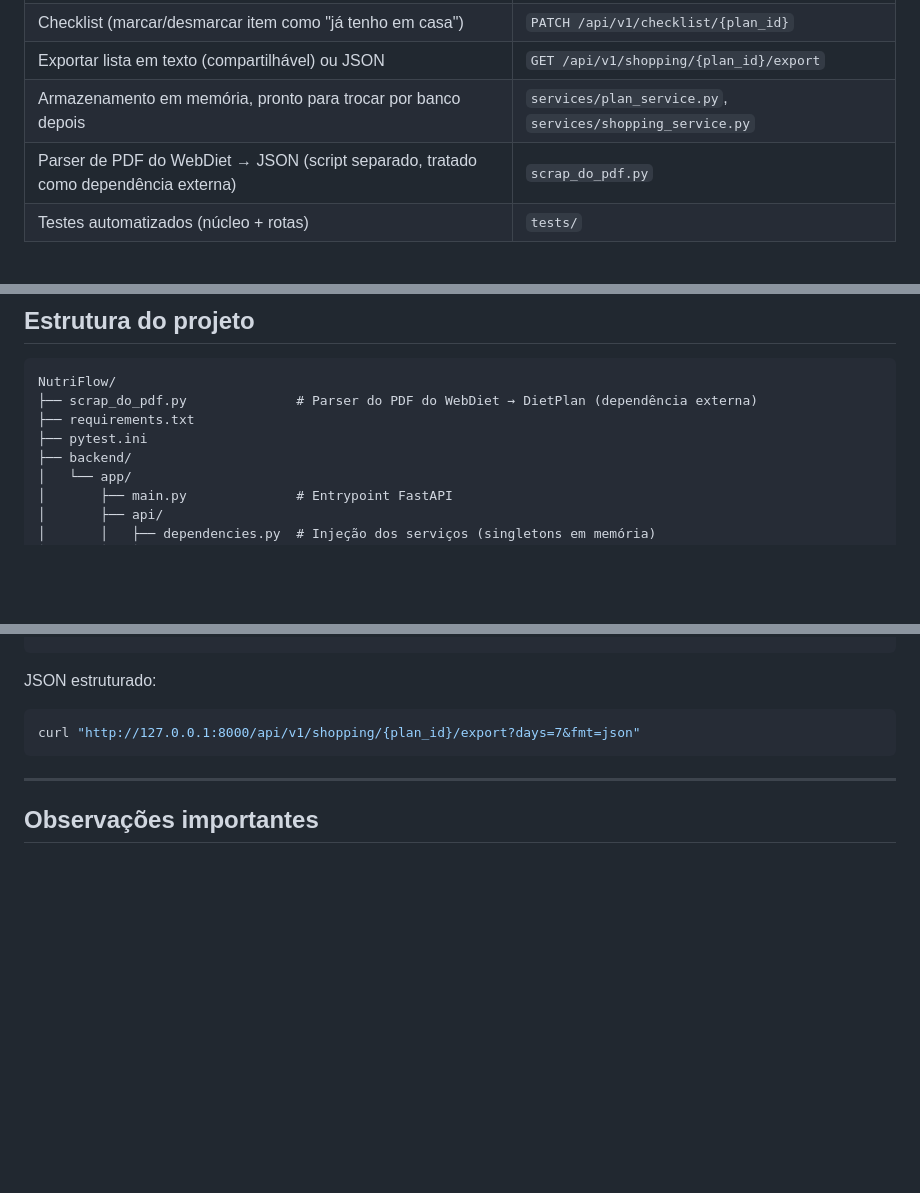
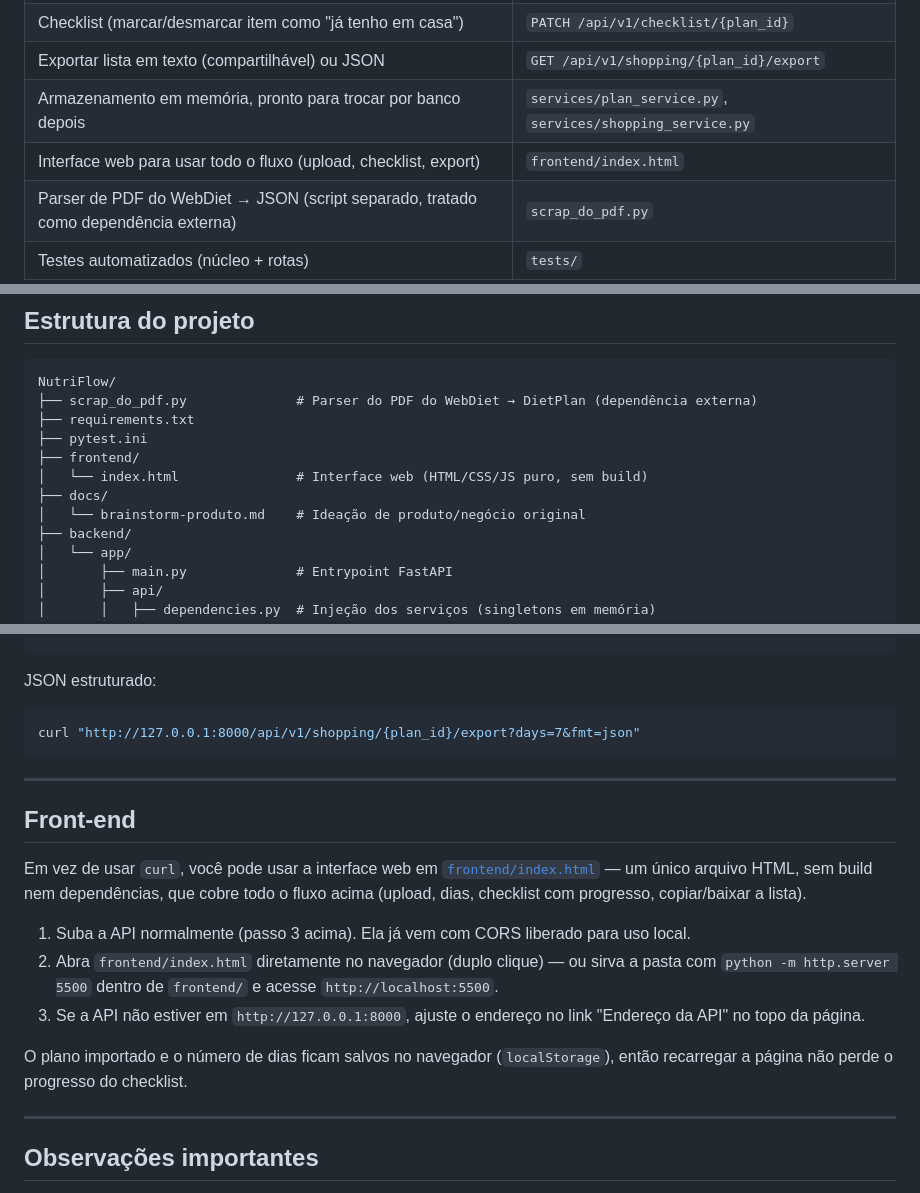
Before and after one commit to CarolPicheictt/NutriFlow, a Markdown page: README.md, 3 parts joined by grey strips. GitHub-like rendering; blank space fills up the shorter version.

Commit message:
docs: documenta o front-end no README (uso, estrutura e escopo)

```diff
--- a/README.md
+++ b/README.md
@@ -31,6 +31,7 @@ Este README cobre o que **existe e funciona hoje**.
 | Checklist (marcar/desmarcar item como "já tenho em casa") | `PATCH /api/v1/checklist/{plan_id}` |
 | Exportar lista em texto (compartilhável) ou JSON | `GET /api/v1/shopping/{plan_id}/export` |
 | Armazenamento em memória, pronto para trocar por banco depois | `services/plan_service.py`, `services/shopping_service.py` |
+| Interface web para usar todo o fluxo (upload, checklist, export) | `frontend/index.html` |
 | Parser de PDF do WebDiet → JSON (script separado, tratado como dependência externa) | `scrap_do_pdf.py` |
 | Testes automatizados (núcleo + rotas) | `tests/` |
 
@@ -60,6 +61,10 @@ NutriFlow/
 ├── scrap_do_pdf.py              # Parser do PDF do WebDiet → DietPlan (dependência externa)
 ├── requirements.txt
 ├── pytest.ini
+├── frontend/
+│   └── index.html               # Interface web (HTML/CSS/JS puro, sem build)
+├── docs/
+│   └── brainstorm-produto.md    # Ideação de produto/negócio original
 ├── backend/
 │   └── app/
 │       ├── main.py              # Entrypoint FastAPI
@@ -177,6 +182,27 @@ curl "http://127.0.0.1:8000/api/v1/shopping/{plan_id}/export?days=7&fmt=json"
 
 ---
 
+## Front-end
+
+Em vez de usar `curl`, você pode usar a interface web em
+[`frontend/index.html`](frontend/index.html) — um único arquivo HTML, sem
+build nem dependências, que cobre todo o fluxo acima (upload, dias,
+checklist com progresso, copiar/baixar a lista).
+
+1. Suba a API normalmente (passo 3 acima). Ela já vem com CORS liberado
+   para uso local.
+2. Abra `frontend/index.html` diretamente no navegador (duplo clique) —
+   ou sirva a pasta com `python -m http.server 5500` dentro de `frontend/`
+   e acesse `http://localhost:5500`.
+3. Se a API não estiver em `http://127.0.0.1:8000`, ajuste o endereço no
+   link "Endereço da API" no topo da página.
+
+O plano importado e o número de dias ficam salvos no navegador
+(`localStorage`), então recarregar a página não perde o progresso do
+checklist.
+
+---
+
 ## Observações importantes
 
 - **Sem persistência real**: os planos e o checklist vivem em memória do
```
